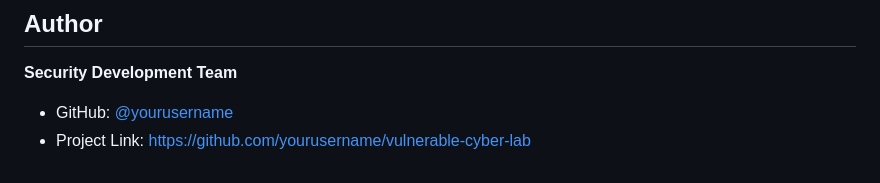
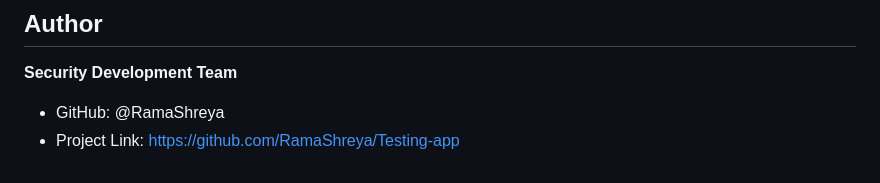
Before and after one commit to RamaShreya/Testing-app, a Markdown page: README.md, the part around the change. GitHub-like rendering.

```diff
--- a/README.md
+++ b/README.md
@@ -277,5 +277,5 @@ Distributed under the MIT License. See `LICENSE` for more information.
 ## Author
 
 **Security Development Team**
-- GitHub: [@yourusername](https://github.com/yourusername)
-- Project Link: [https://github.com/yourusername/vulnerable-cyber-lab](https://github.com/yourusername/vulnerable-cyber-lab)
+- GitHub: @RamaShreya
+- Project Link: https://github.com/RamaShreya/Testing-app
```
